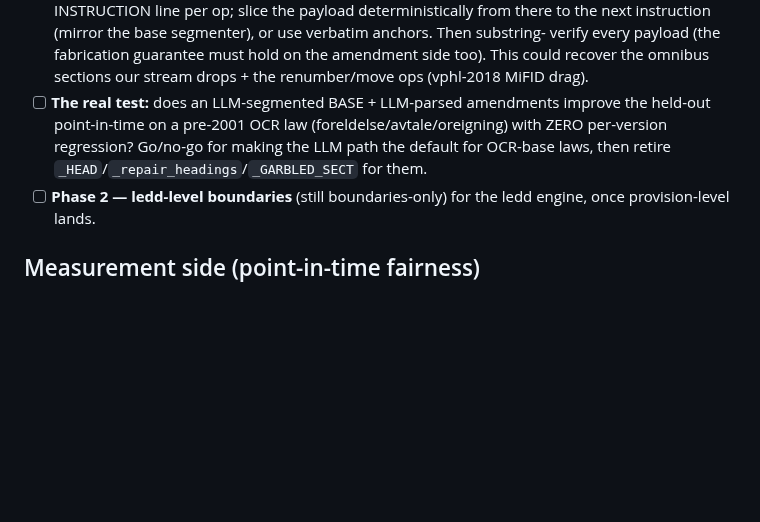
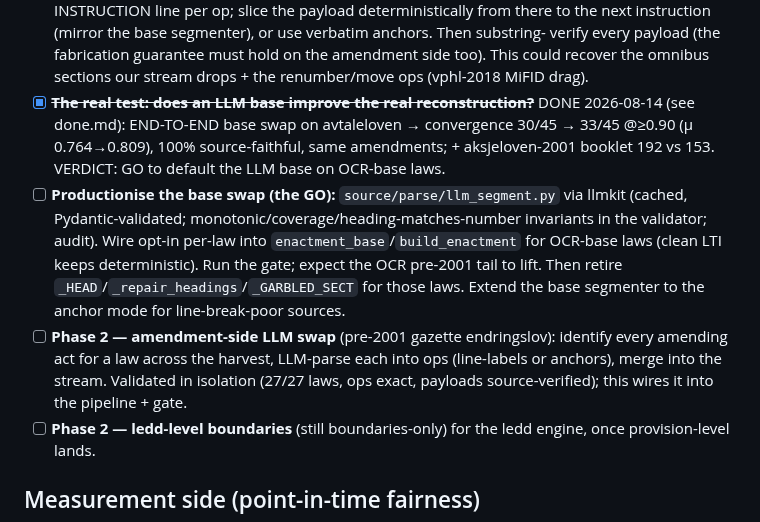
Before and after one commit to hsigstad/lovhistorie, a Markdown page: docs/todo.md, the part around the change. Drawn GitHub-style; blank space fills up the shorter version.

```diff
--- a/docs/todo.md
+++ b/docs/todo.md
@@ -137,9 +137,17 @@
   from there to the next instruction (mirror the base segmenter), or use verbatim anchors. Then substring-
   verify every payload (the fabrication guarantee must hold on the amendment side too). This could recover the
   omnibus sections our stream drops + the renumber/move ops (vphl-2018 MiFID drag).
-- [ ] **The real test:** does an LLM-segmented BASE + LLM-parsed amendments improve the held-out point-in-time
-  on a pre-2001 OCR law (foreldelse/avtale/oreigning) with ZERO per-version regression? Go/no-go for making the
-  LLM path the default for OCR-base laws, then retire `_HEAD`/`_repair_headings`/`_GARBLED_SECT` for them.
+- [x] ~~**The real test: does an LLM base improve the real reconstruction?**~~ DONE 2026-08-14 (see done.md):
+  END-TO-END base swap on avtaleloven → convergence 30/45 → 33/45 @≥0.90 (μ 0.764→0.809), 100% source-faithful,
+  same amendments; + aksjeloven-2001 booklet 192 vs 153. VERDICT: GO to default the LLM base on OCR-base laws.
+- [ ] **Productionise the base swap (the GO):** `source/parse/llm_segment.py` via llmkit (cached,
+  Pydantic-validated; monotonic/coverage/heading-matches-number invariants in the validator; audit). Wire
+  opt-in per-law into `enactment_base`/`build_enactment` for OCR-base laws (clean LTI keeps deterministic).
+  Run the gate; expect the OCR pre-2001 tail to lift. Then retire `_HEAD`/`_repair_headings`/`_GARBLED_SECT`
+  for those laws. Extend the base segmenter to the anchor mode for line-break-poor sources.
+- [ ] **Phase 2 — amendment-side LLM swap** (pre-2001 gazette endringslov): identify every amending act for a
+  law across the harvest, LLM-parse each into ops (line-labels or anchors), merge into the stream. Validated in
+  isolation (27/27 laws, ops exact, payloads source-verified); this wires it into the pipeline + gate.
 - [ ] **Phase 2 — ledd-level boundaries** (still boundaries-only) for the ledd engine, once provision-level lands.
 
 ## Measurement side (point-in-time fairness)
```
Also changed, not shown: docs/done.md (+21 -0 lines).
